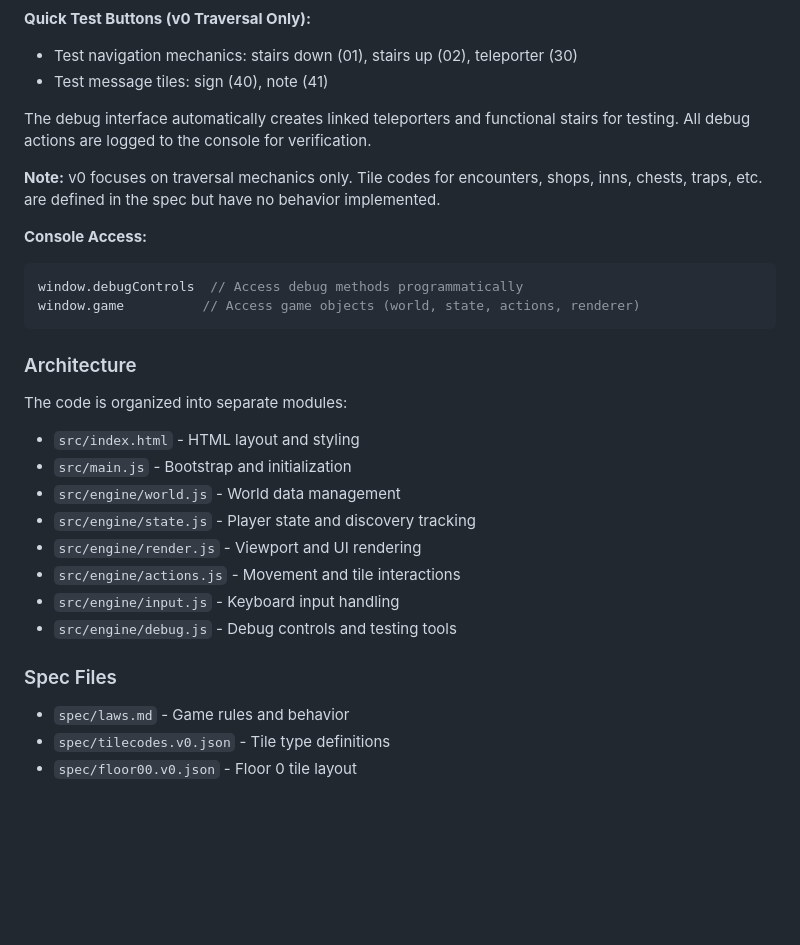
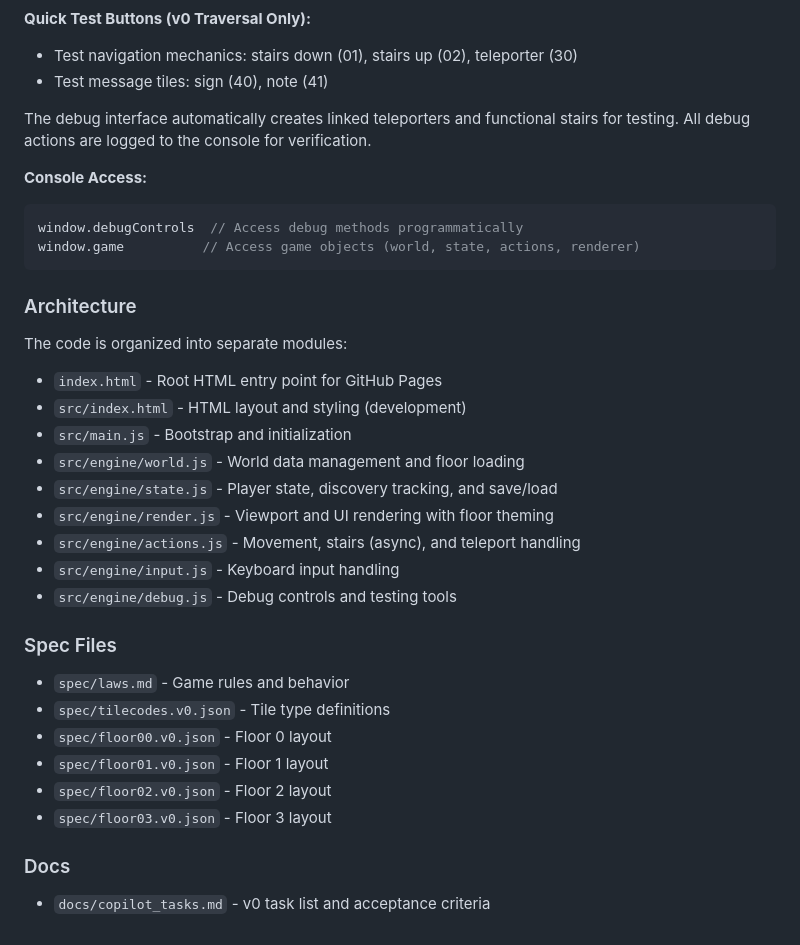
Before and after one commit to ZHines2/GRATT, a Markdown page: README.md, the part around one of its changes. Drawn GitHub-style; blank space fills up the shorter version.

````diff
--- a/README.md
+++ b/README.md
@@ -61,8 +103,6 @@ Press **`** (backtick key) to open the debug panel. This powerful testing tool a
 
 The debug interface automatically creates linked teleporters and functional stairs for testing. All debug actions are logged to the console for verification.
 
-**Note:** v0 focuses on traversal mechanics only. Tile codes for encounters, shops, inns, chests, traps, etc. are defined in the spec but have no behavior implemented.
-
 **Console Access:**
 ```javascript
 window.debugControls  // Access debug methods programmatically
@@ -72,16 +112,23 @@ window.game          // Access game objects (world, state, actions, renderer)
 ### Architecture
 
 The code is organized into separate modules:
-- `src/index.html` - HTML layout and styling
+- `index.html` - Root HTML entry point for GitHub Pages
+- `src/index.html` - HTML layout and styling (development)
 - `src/main.js` - Bootstrap and initialization
-- `src/engine/world.js` - World data management
-- `src/engine/state.js` - Player state and discovery tracking
-- `src/engine/render.js` - Viewport and UI rendering
-- `src/engine/actions.js` - Movement and tile interactions
+- `src/engine/world.js` - World data management and floor loading
+- `src/engine/state.js` - Player state, discovery tracking, and save/load
+- `src/engine/render.js` - Viewport and UI rendering with floor theming
+- `src/engine/actions.js` - Movement, stairs (async), and teleport handling
 - `src/engine/input.js` - Keyboard input handling
 - `src/engine/debug.js` - Debug controls and testing tools
 
 ### Spec Files
 - `spec/laws.md` - Game rules and behavior
 - `spec/tilecodes.v0.json` - Tile type definitions
-- `spec/floor00.v0.json` - Floor 0 tile layout
+- `spec/floor00.v0.json` - Floor 0 layout
+- `spec/floor01.v0.json` - Floor 1 layout
+- `spec/floor02.v0.json` - Floor 2 layout
+- `spec/floor03.v0.json` - Floor 3 layout
+
+### Docs
+- `docs/copilot_tasks.md` - v0 task list and acceptance criteria
````
Also changed, not shown: other parts of README.md (+50 -8 lines).
